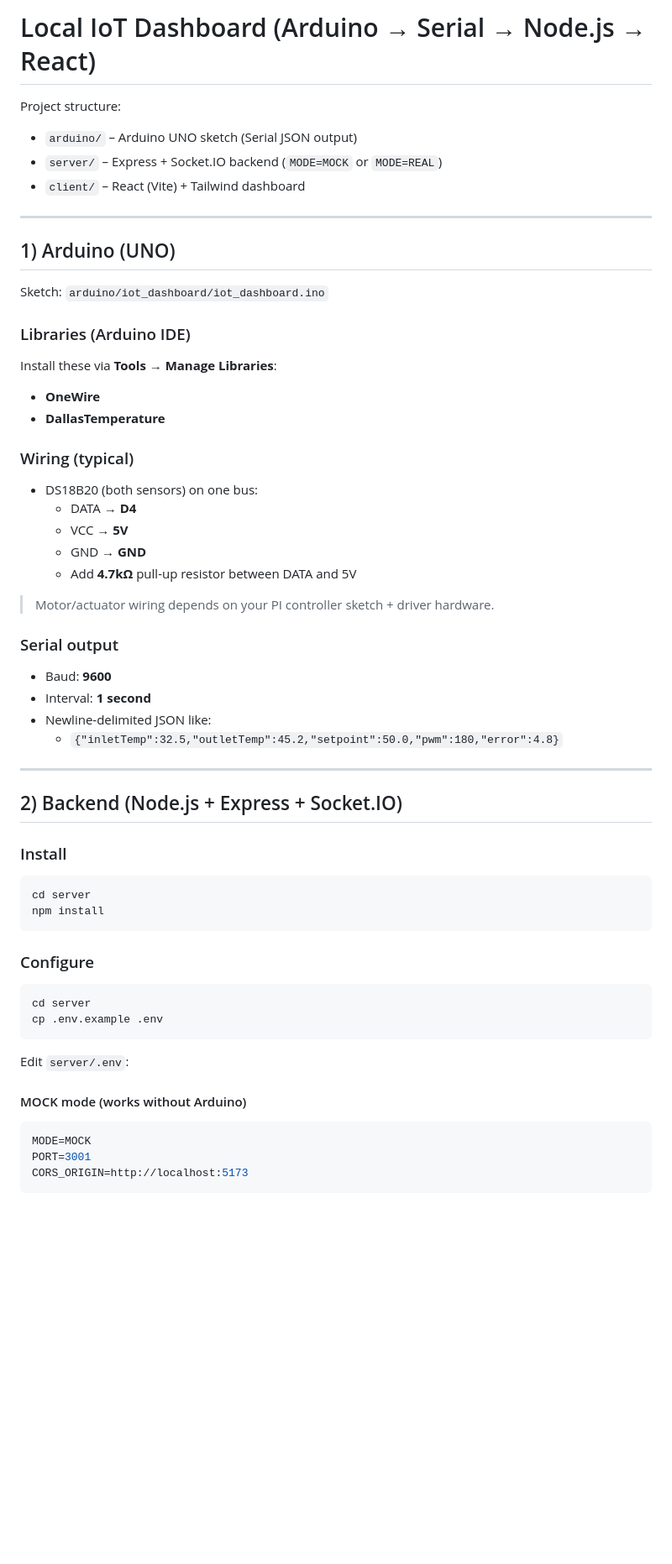
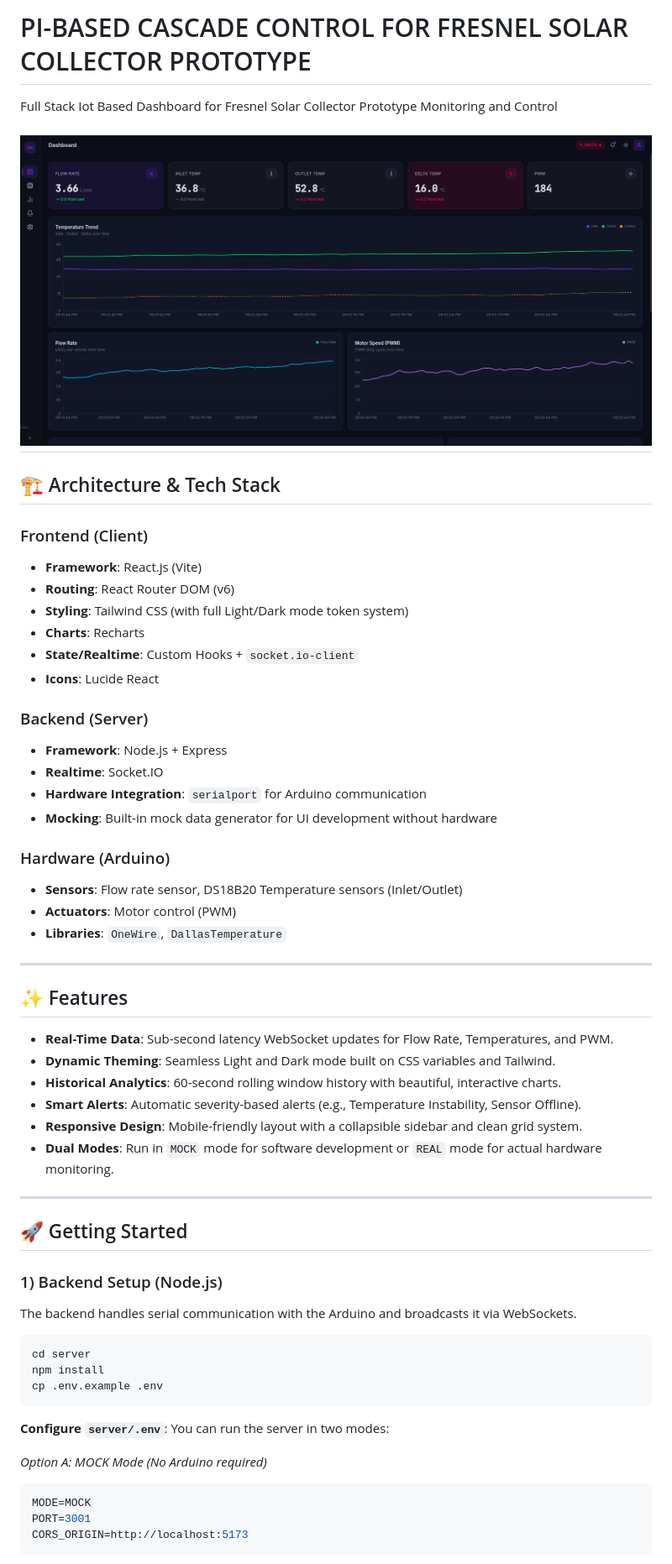
Before and after one commit to suryanshvermaa/PI-BASED_CASCADE_CONTROL_FOR-FRESNEL_SOLAR_COLLECTOR_PROTOTYPE, a Markdown page: README.md, the part around the change printed below. Shown: that part at 84% size. GitHub-like rendering; pictures changed too: assets/DashboardDarkTheme.png (added); blank space fills up the shorter version.

Commit message:
docs: update README with project architecture and add dashboard dark theme preview image

````diff
--- a/README.md
+++ b/README.md
@@ -1,57 +1,60 @@
-# Local IoT Dashboard (Arduino → Serial → Node.js → React)
+# PI-BASED CASCADE CONTROL FOR FRESNEL SOLAR COLLECTOR PROTOTYPE
 
-Project structure:
+Full Stack Iot Based Dashboard for Fresnel Solar Collector Prototype Monitoring and Control
 
-- `arduino/` – Arduino UNO sketch (Serial JSON output)
-- `server/` – Express + Socket.IO backend (`MODE=MOCK` or `MODE=REAL`)
-- `client/` – React (Vite) + Tailwind dashboard
+![Dashboard Preview](./assets/DashboardDarkTheme.png)
+---
+
+## 🏗️ Architecture & Tech Stack
+
+### Frontend (Client)
+- **Framework**: React.js (Vite)
+- **Routing**: React Router DOM (v6)
+- **Styling**: Tailwind CSS (with full Light/Dark mode token system)
+- **Charts**: Recharts
+- **State/Realtime**: Custom Hooks + `socket.io-client`
+- **Icons**: Lucide React
+
+### Backend (Server)
+- **Framework**: Node.js + Express
+- **Realtime**: Socket.IO
+- **Hardware Integration**: `serialport` for Arduino communication
+- **Mocking**: Built-in mock data generator for UI development without hardware
+
+### Hardware (Arduino)
+- **Sensors**: Flow rate sensor, DS18B20 Temperature sensors (Inlet/Outlet)
+- **Actuators**: Motor control (PWM)
+- **Libraries**: `OneWire`, `DallasTemperature`
 
 ---
 
-## 1) Arduino (UNO)
+## ✨ Features
 
-Sketch: `arduino/iot_dashboard/iot_dashboard.ino`
-
-### Libraries (Arduino IDE)
-Install these via **Tools → Manage Libraries**:
-
-- **OneWire**
-- **DallasTemperature**
-
-### Wiring (typical)
-- DS18B20 (both sensors) on one bus:
-  - DATA → **D4**
-  - VCC → **5V**
-  - GND → **GND**
-  - Add **4.7kΩ** pull-up resistor between DATA and 5V
-
-> Motor/actuator wiring depends on your PI controller sketch + driver hardware.
-
-### Serial output
-- Baud: **9600**
-- Interval: **1 second**
-- Newline-delimited JSON like:
-  - `{"inletTemp":32.5,"outletTemp":45.2,"setpoint":50.0,"pwm":180,"error":4.8}`
+- **Real-Time Data**: Sub-second latency WebSocket updates for Flow Rate, Temperatures, and PWM.
+- **Dynamic Theming**: Seamless Light and Dark mode built on CSS variables and Tailwind.
+- **Historical Analytics**: 60-second rolling window history with beautiful, interactive charts.
+- **Smart Alerts**: Automatic severity-based alerts (e.g., Temperature Instability, Sensor Offline).
+- **Responsive Design**: Mobile-friendly layout with a collapsible sidebar and clean grid system.
+- **Dual Modes**: Run in `MOCK` mode for software development or `REAL` mode for actual hardware monitoring.
 
 ---
 
-## 2) Backend (Node.js + Express + Socket.IO)
+## 🚀 Getting Started
 
-### Install
+### 1) Backend Setup (Node.js)
+
+The backend handles serial communication with the Arduino and broadcasts it via WebSockets.
+
 ```bash
 cd server
 npm install
-```
-
-### Configure
-```bash
-cd server
 cp .env.example .env
 ```
 
-Edit `server/.env`:
+**Configure `server/.env`**:
+You can run the server in two modes:
 
-#### MOCK mode (works without Arduino)
+*Option A: MOCK Mode (No Arduino required)*
 ```env
 MODE=MOCK
 PORT=3001
````
Also changed, not shown: other parts of README.md (+66 -31 lines).
